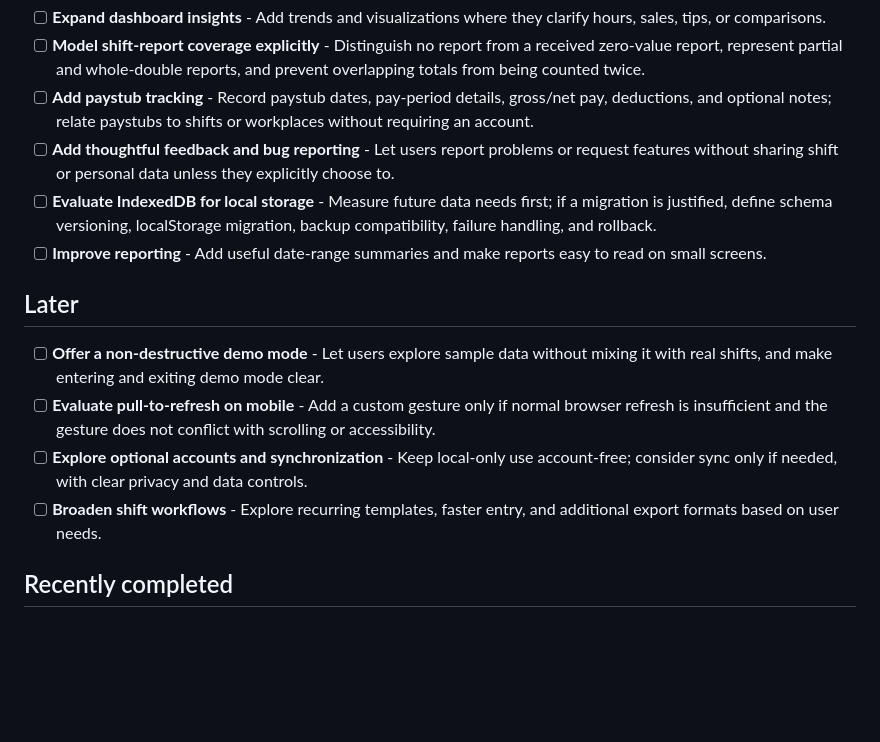
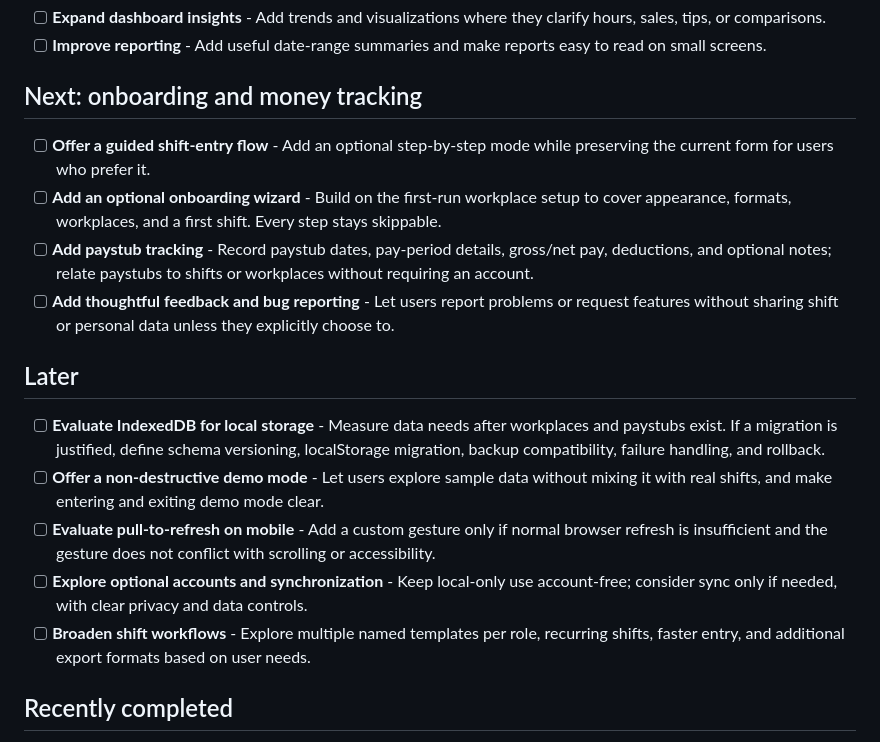
Before and after one commit to AKGriffin/shift_ledger, a Markdown page: ROADMAP.md, the part around one of its changes. Rendered like a GitHub page; blank space fills up the shorter version.

```diff
--- a/ROADMAP.md
+++ b/ROADMAP.md
@@ -32,16 +39,20 @@ This roadmap describes the direction of Shift Ledger, not a release schedule. Pr
 - [ ] **Expand dashboard insights** - Add trends and visualizations where they clarify hours, sales, tips, or comparisons.
-- [ ] **Model shift-report coverage explicitly** - Distinguish no report from a received zero-value report, represent partial and whole-double reports, and prevent overlapping totals from being counted twice.
+- [ ] **Improve reporting** - Add useful date-range summaries and make reports easy to read on small screens.
+
+## Next: onboarding and money tracking
+
+- [ ] **Offer a guided shift-entry flow** - Add an optional step-by-step mode while preserving the current form for users who prefer it.
+- [ ] **Add an optional onboarding wizard** - Build on the first-run workplace setup to cover appearance, formats, workplaces, and a first shift. Every step stays skippable.
 - [ ] **Add paystub tracking** - Record paystub dates, pay-period details, gross/net pay, deductions, and optional notes; relate paystubs to shifts or workplaces without requiring an account.
 - [ ] **Add thoughtful feedback and bug reporting** - Let users report problems or request features without sharing shift or personal data unless they explicitly choose to.
-- [ ] **Evaluate IndexedDB for local storage** - Measure future data needs first; if a migration is justified, define schema versioning, localStorage migration, backup compatibility, failure handling, and rollback.
-- [ ] **Improve reporting** - Add useful date-range summaries and make reports easy to read on small screens.
 
 ## Later
 
+- [ ] **Evaluate IndexedDB for local storage** - Measure data needs after workplaces and paystubs exist. If a migration is justified, define schema versioning, localStorage migration, backup compatibility, failure handling, and rollback.
 - [ ] **Offer a non-destructive demo mode** - Let users explore sample data without mixing it with real shifts, and make entering and exiting demo mode clear.
 - [ ] **Evaluate pull-to-refresh on mobile** - Add a custom gesture only if normal browser refresh is insufficient and the gesture does not conflict with scrolling or accessibility.
 - [ ] **Explore optional accounts and synchronization** - Keep local-only use account-free; consider sync only if needed, with clear privacy and data controls.
-- [ ] **Broaden shift workflows** - Explore recurring templates, faster entry, and additional export formats based on user needs.
+- [ ] **Broaden shift workflows** - Explore multiple named templates per role, recurring shifts, faster entry, and additional export formats based on user needs.
 
 ## Recently completed
 
```
Also changed, not shown: other parts of ROADMAP.md (+24 -17 lines).
